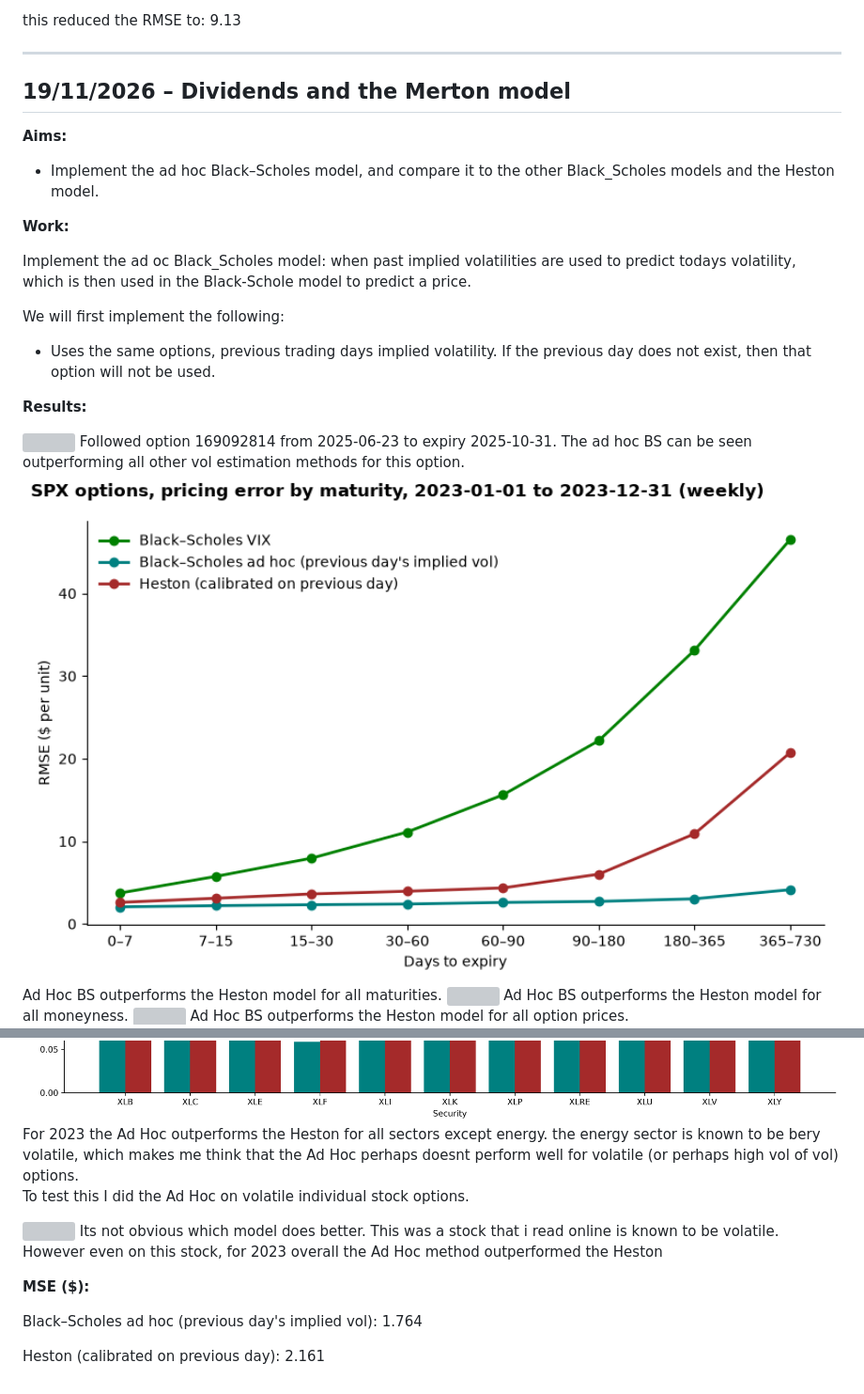
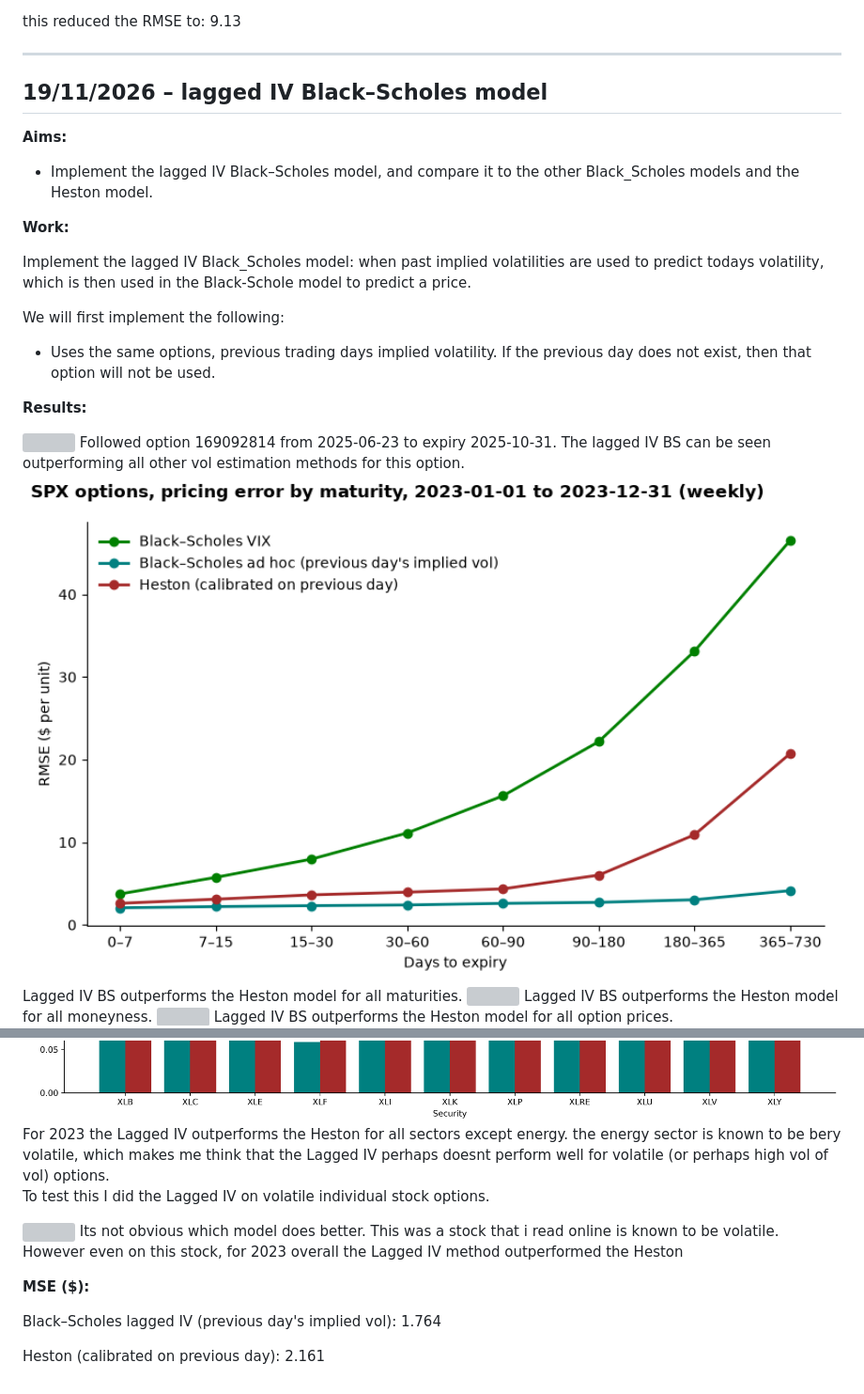
Before and after one commit to cid02413919/option-pricing-msci, a Markdown page: lab_book.md, 2 parts joined by grey strips. Shown at 94% size. GitHub-like rendering; grey boxes are pictures that could not be loaded.

```diff
--- a/lab_book.md
+++ b/lab_book.md
@@ -449,14 +449,14 @@ this reduced the RMSE to: 9.13
 
 ---
 
-## 19/11/2026 – Dividends and the Merton model
+## 19/11/2026 – lagged IV Black–Scholes model
 
 **Aims:**
-- Implement the ad hoc Black–Scholes model, and compare it to the other Black_Scholes models and the Heston model.
+- Implement the lagged IV Black–Scholes model, and compare it to the other Black_Scholes models and the Heston model.
 
 **Work:**
 
-Implement the ad oc Black_Scholes model: when past implied volatilities are used to predict todays volatility, which is then used in the Black-Schole model to predict a price.
+Implement the lagged IV Black_Scholes model: when past implied volatilities are used to predict todays volatility, which is then used in the Black-Schole model to predict a price.
 
 We will first implement the following:
 - Uses the same options, previous trading days implied volatility. If the previous day does not exist, then that option will not be used.
@@ -464,29 +464,29 @@ We will first implement the following:
 **Results:**
 
 <img src="figures/optionp_wrt_t_108105_169092814.png" width="1000">
-Followed option 169092814 from 2025-06-23 to expiry 2025-10-31. The ad hoc BS can be seen outperforming all other vol estimation methods for this option.
+Followed option 169092814 from 2025-06-23 to expiry 2025-10-31. The lagged IV BS can be seen outperforming all other vol estimation methods for this option.
 
-<img src="figures/ad_hoc_wrt_maturity.png" width="1000">
-Ad Hoc BS outperforms the Heston model for all maturities.
+<img src="figures/lagged_iv_wrt_maturity.png" width="1000">
+Lagged IV BS outperforms the Heston model for all maturities.
 
 <img src="figures/error_wrt_moneyness_108105_european.png" width="1000">
-Ad Hoc BS outperforms the Heston model for all moneyness.
+Lagged IV BS outperforms the Heston model for all moneyness.
 
 <img src="figures/error_wrt_optionp_108105_european.png" width="1000">
-Ad Hoc BS outperforms the Heston model for all option prices.
+Lagged IV BS outperforms the Heston model for all option prices.
 
 <img src="figures/rmse_by_sector.png" width="1000">
-For 2023 the Ad Hoc outperforms the Heston for all sectors except energy. the energy sector is known to be bery volatile, which makes me think that the Ad Hoc perhaps doesnt perform well for volatile (or perhaps high vol of vol) options.
+For 2023 the Lagged IV outperforms the Heston for all sectors except energy. the energy sector is known to be bery volatile, which makes me think that the Lagged IV perhaps doesnt perform well for volatile (or perhaps high vol of vol) options.
 
-To test this I did the Ad Hoc on volatile individual stock options.
+To test this I did the Lagged IV on volatile individual stock options.
 
 <img src="figures/option_price_wrt_t_213392_149566152.png" width="1000">
 Its not obvious which model does better. This was a stock that i read online is known to be volatile.
 
-However even on this stock, for 2023 overall the Ad Hoc method outperformed the Heston
+However even on this stock, for 2023 overall the Lagged IV method outperformed the Heston
 
 **MSE ($):**
 
-Black–Scholes ad hoc (previous day's implied vol): 1.764
+Black–Scholes lagged IV (previous day's implied vol): 1.764
 
 Heston (calibrated on previous day): 2.161
```
Also changed, not shown: lab_book_ml_phase1.md (deleted, +0 -171 lines), figures/lagged_iv_wrt_maturity.png (renamed from figures/ad_hoc_wrt_maturity.png), figures/option_price_wrt_t_lagged_iv.png (renamed from figures/option_price_wrt_t_adhoc.png), 9 other files.
